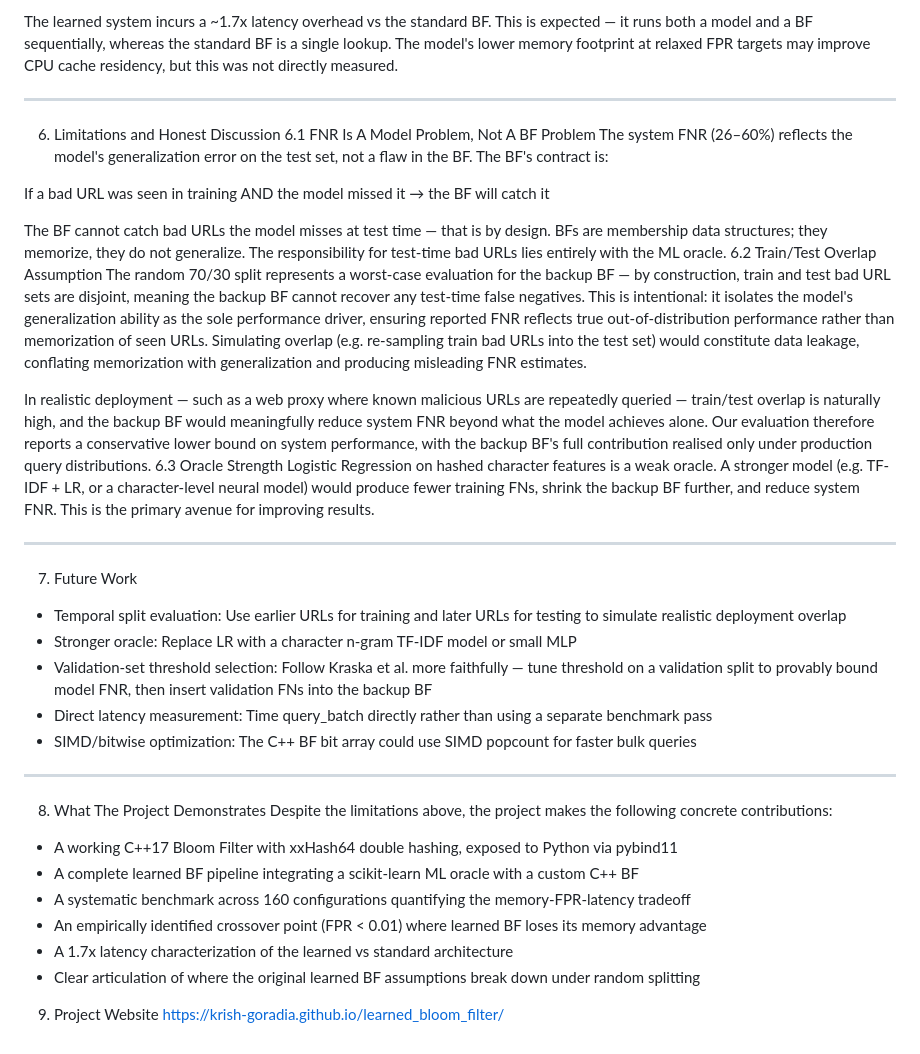
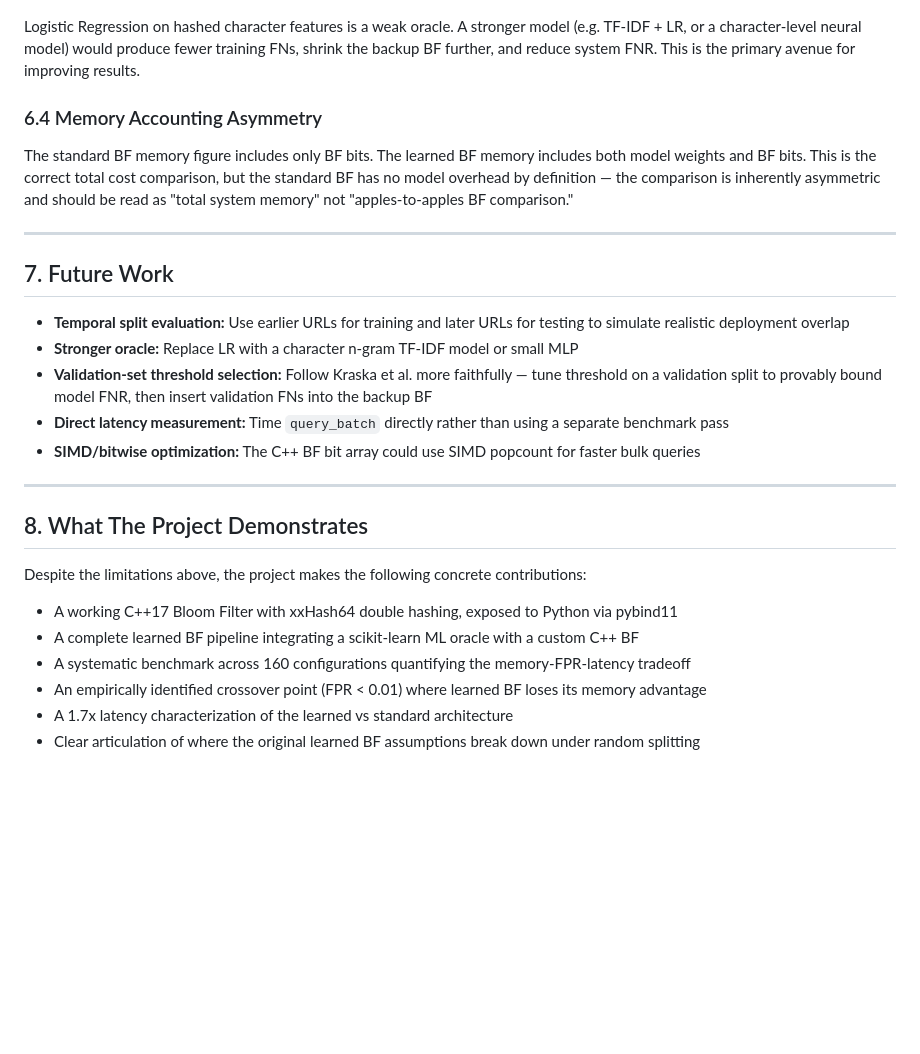
Before and after one commit to krish-goradia/learned_bloom_filter, a Markdown page: README.md, the part around one of its changes. GitHub-like rendering; blank space fills up the shorter version.

```diff
--- a/README.md
+++ b/README.md
@@ -210,51 +159,28 @@ Component
-The learned system incurs a ~1.7x latency overhead vs the standard BF. This is expected — it runs both a model and a BF sequentially, whereas the standard BF is a single lookup. The model's lower memory footprint at relaxed FPR targets may improve CPU cache residency, but this was not directly measured.
-
-
-________________
-
-
-6. Limitations and Honest Discussion
-6.1 FNR Is A Model Problem, Not A BF Problem
-The system FNR (26–60%) reflects the model's generalization error on the test set, not a flaw in the BF. The BF's contract is:
-
-
-If a bad URL was seen in training AND the model missed it → the BF will catch it
-
-
-The BF cannot catch bad URLs the model misses at test time — that is by design. BFs are membership data structures; they memorize, they do not generalize. The responsibility for test-time bad URLs lies entirely with the ML oracle.
-6.2 Train/Test Overlap Assumption
-The random 70/30 split represents a worst-case evaluation for the backup BF — by construction, train and test bad URL sets are disjoint, meaning the backup BF cannot recover any test-time false negatives. This is intentional: it isolates the model's generalization ability as the sole performance driver, ensuring reported FNR reflects true out-of-distribution performance rather than memorization of seen URLs. Simulating overlap (e.g. re-sampling train bad URLs into the test set) would constitute data leakage, conflating memorization with generalization and producing misleading FNR estimates.
-
-
-In realistic deployment — such as a web proxy where known malicious URLs are repeatedly queried — train/test overlap is naturally high, and the backup BF would meaningfully reduce system FNR beyond what the model achieves alone. Our evaluation therefore reports a conservative lower bound on system performance, with the backup BF's full contribution realised only under production query distributions.
-6.3 Oracle Strength
 Logistic Regression on hashed character features is a weak oracle. A stronger model (e.g. TF-IDF + LR, or a character-level neural model) would produce fewer training FNs, shrink the backup BF further, and reduce system FNR. This is the primary avenue for improving results.
 
+### 6.4 Memory Accounting Asymmetry
 
-________________
+The standard BF memory figure includes only BF bits. The learned BF memory includes both model weights and BF bits. This is the correct total cost comparison, but the standard BF has no model overhead by definition — the comparison is inherently asymmetric and should be read as "total system memory" not "apples-to-apples BF comparison."
 
+---
 
-7. Future Work
-* Temporal split evaluation: Use earlier URLs for training and later URLs for testing to simulate realistic deployment overlap
-* Stronger oracle: Replace LR with a character n-gram TF-IDF model or small MLP
-* Validation-set threshold selection: Follow Kraska et al. more faithfully — tune threshold on a validation split to provably bound model FNR, then insert validation FNs into the backup BF
-* Direct latency measurement: Time query_batch directly rather than using a separate benchmark pass
-* SIMD/bitwise optimization: The C++ BF bit array could use SIMD popcount for faster bulk queries
+## 7. Future Work
 
+- **Temporal split evaluation:** Use earlier URLs for training and later URLs for testing to simulate realistic deployment overlap
+- **Stronger oracle:** Replace LR with a character n-gram TF-IDF model or small MLP
+- **Validation-set threshold selection:** Follow Kraska et al. more faithfully — tune threshold on a validation split to provably bound model FNR, then insert validation FNs into the backup BF
+- **Direct latency measurement:** Time `query_batch` directly rather than using a separate benchmark pass
+- **SIMD/bitwise optimization:** The C++ BF bit array could use SIMD popcount for faster bulk queries
 
-________________
+---
 
+## 8. What The Project Demonstrates
 
-8. What The Project Demonstrates
 Despite the limitations above, the project makes the following concrete contributions:
 
-
-* A working C++17 Bloom Filter with xxHash64 double hashing, exposed to Python via pybind11
-* A complete learned BF pipeline integrating a scikit-learn ML oracle with a custom C++ BF
-* A systematic benchmark across 160 configurations quantifying the memory-FPR-latency tradeoff
-* An empirically identified crossover point (FPR < 0.01) where learned BF loses its memory advantage
-* A 1.7x latency characterization of the learned vs standard architecture
-* Clear articulation of where the original learned BF assumptions break down under random splitting
-
-9. Project Website
-https://krish-goradia.github.io/learned_bloom_filter/
+- A working C++17 Bloom Filter with xxHash64 double hashing, exposed to Python via pybind11
+- A complete learned BF pipeline integrating a scikit-learn ML oracle with a custom C++ BF
+- A systematic benchmark across 160 configurations quantifying the memory-FPR-latency tradeoff
+- An empirically identified crossover point (FPR < 0.01) where learned BF loses its memory advantage
+- A 1.7x latency characterization of the learned vs standard architecture
+- Clear articulation of where the original learned BF assumptions break down under random splitting
```
Also changed, not shown: other parts of README.md (+104 -155 lines).
